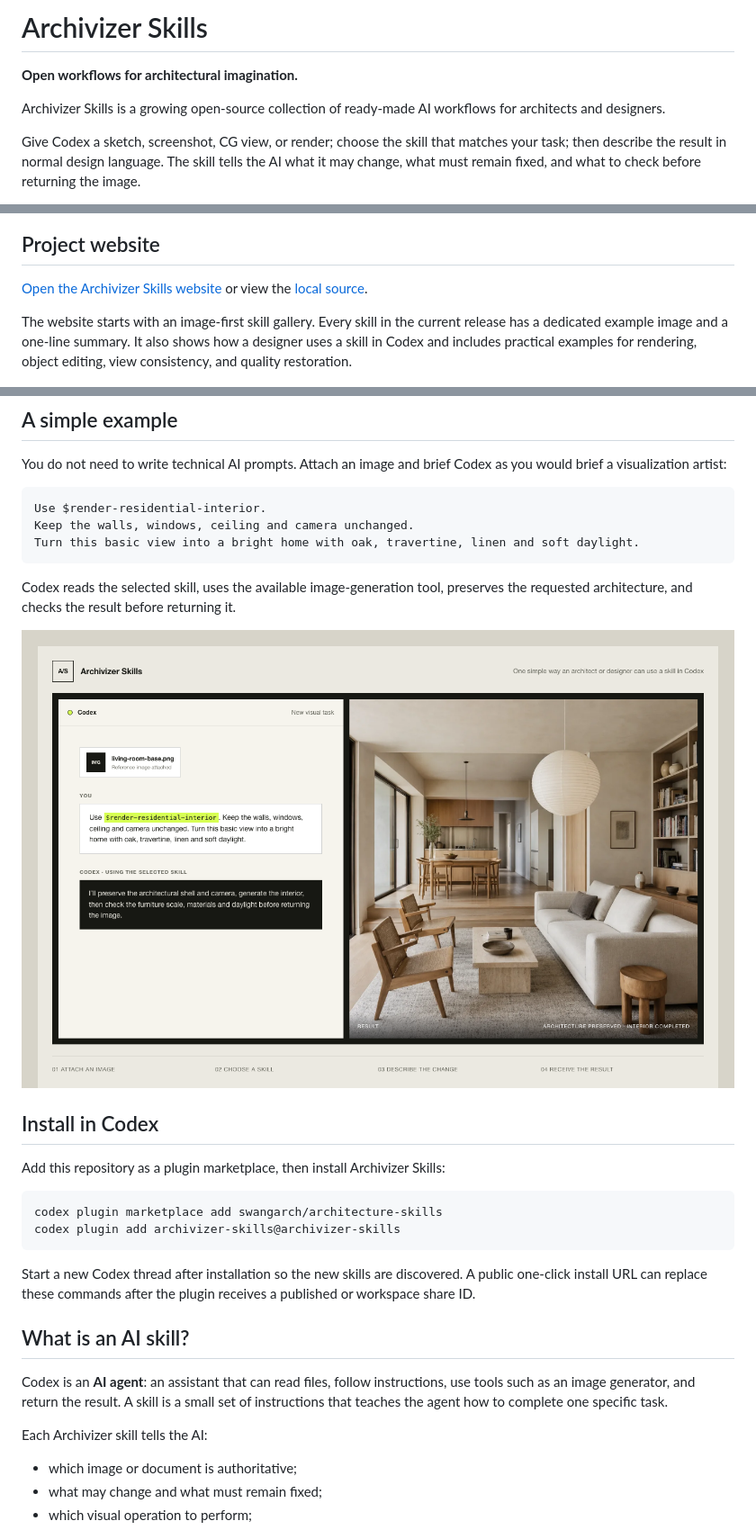
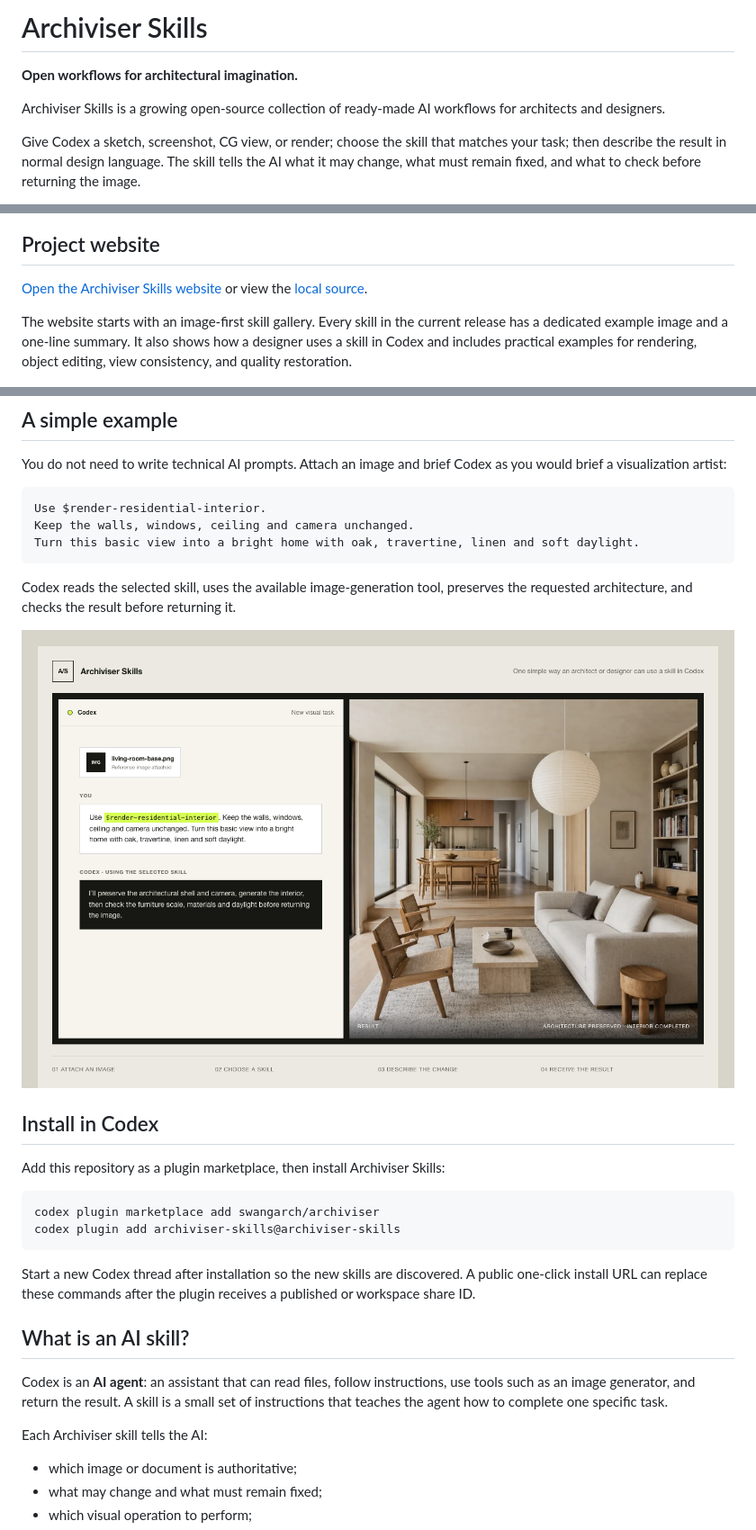
Before and after one commit to swangarch/archiviser, a Markdown page: README.md, 3 parts joined by grey strips. Shown at 90% size. GitHub-like rendering; pictures changed too: assets/codex-workflow-example.png.

Commit message:
Rename project to Archiviser

````diff
--- a/README.md
+++ b/README.md
@@ -1,8 +1,8 @@
-# Archivizer Skills
+# Archiviser Skills
 
 **Open workflows for architectural imagination.**
 
-Archivizer Skills is a growing open-source collection of ready-made AI workflows for architects and designers.
+Archiviser Skills is a growing open-source collection of ready-made AI workflows for architects and designers.
 
 Give Codex a sketch, screenshot, CG view, or render; choose the skill that matches your task; then describe the result in normal design language. The skill tells the AI what it may change, what must remain fixed, and what to check before returning the image.
 
@@ -12,7 +12,7 @@ The current release begins with ten **architectural visualization** skills. It i
 
 ## Project website
 
-[Open the Archivizer Skills website](https://swangarch.github.io/architecture-skills/) or view the [local source](site/index.html).
+[Open the Archiviser Skills website](https://swangarch.github.io/archiviser/) or view the [local source](site/index.html).
 
 The website starts with an image-first skill gallery. Every skill in the current release has a dedicated example image and a one-line summary. It also shows how a designer uses a skill in Codex and includes practical examples for rendering, object editing, view consistency, and quality restoration.
 
@@ -32,11 +32,11 @@ Codex reads the selected skill, uses the available image-generation tool, preser
 
 ## Install in Codex
 
-Add this repository as a plugin marketplace, then install Archivizer Skills:
+Add this repository as a plugin marketplace, then install Archiviser Skills:
 
 ```bash
-codex plugin marketplace add swangarch/architecture-skills
-codex plugin add archivizer-skills@archivizer-skills
+codex plugin marketplace add swangarch/archiviser
+codex plugin add archiviser-skills@archiviser-skills
 ```
 
 Start a new Codex thread after installation so the new skills are discovered. A public one-click install URL can replace these commands after the plugin receives a published or workspace share ID.
@@ -45,7 +45,7 @@ Start a new Codex thread after installation so the new skills are discovered. A
 
 Codex is an **AI agent**: an assistant that can read files, follow instructions, use tools such as an image generator, and return the result. A skill is a small set of instructions that teaches the agent how to complete one specific task.
 
-Each Archivizer skill tells the AI:
+Each Archiviser skill tells the AI:
 
 - which image or document is authoritative;
 - what may change and what must remain fixed;
````
Also changed, not shown: other parts of README.md (+2 -2 lines), 4 other files.
